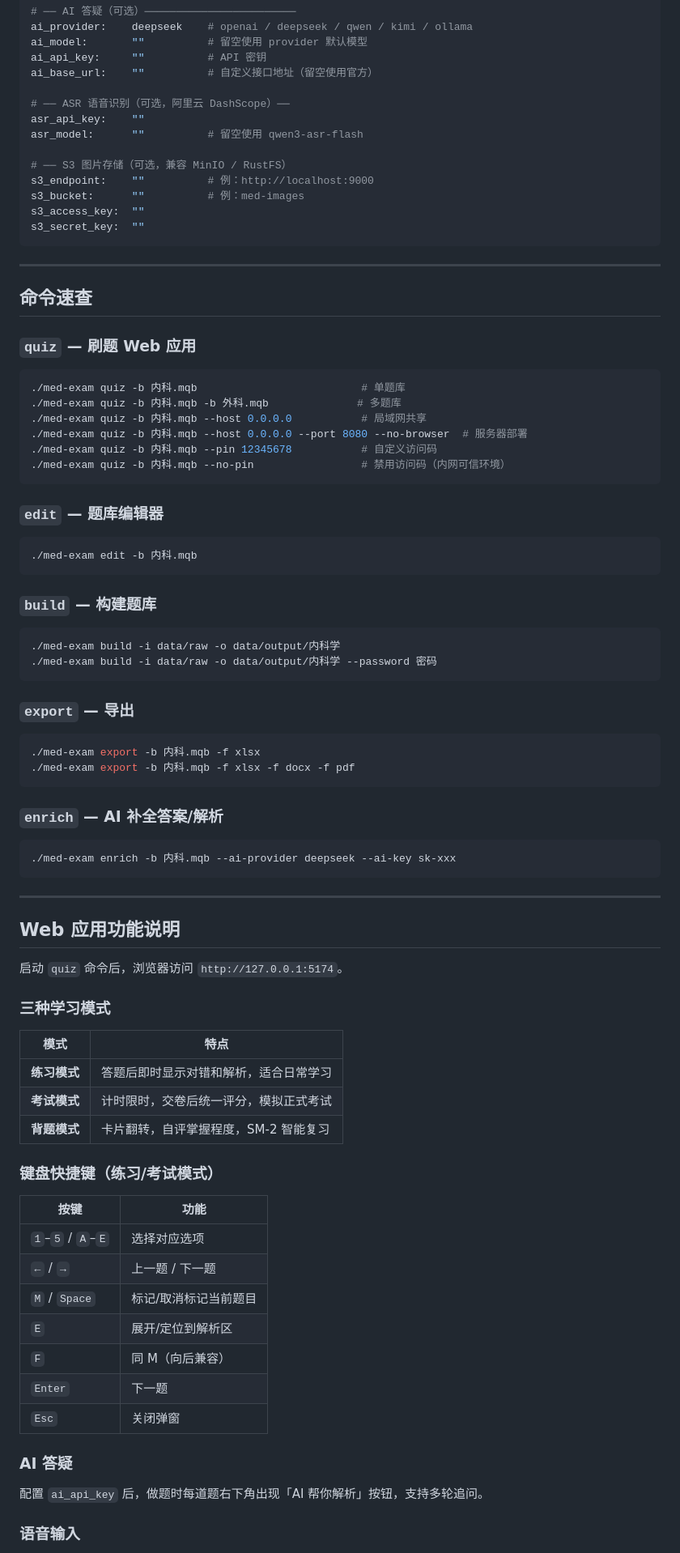
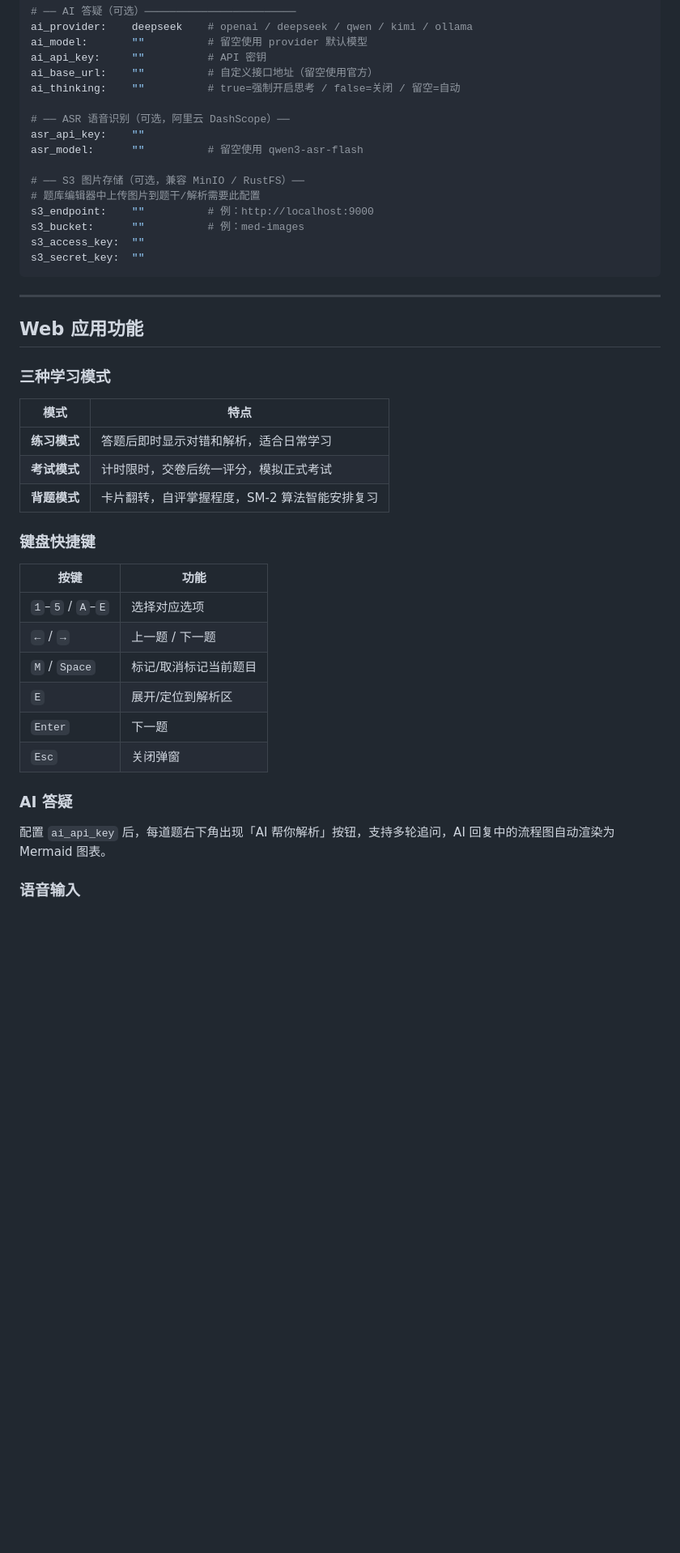
Before and after one commit to zyh001/med-exam-kit, a Markdown page: README.md, the part around one of its changes. Shown at 81% size. Drawn GitHub-style; blank space fills up the shorter version.

````diff
--- a/README.md
+++ b/README.md
@@ -212,12 +71,14 @@ ai_provider:    deepseek    # openai / deepseek / qwen / kimi / ollama
 ai_model:       ""          # 留空使用 provider 默认模型
 ai_api_key:     ""          # API 密钥
 ai_base_url:    ""          # 自定义接口地址（留空使用官方）
+ai_thinking:    ""          # true=强制开启思考 / false=关闭 / 留空=自动
 
 # ── ASR 语音识别（可选，阿里云 DashScope）──
 asr_api_key:    ""
 asr_model:      ""          # 留空使用 qwen3-asr-flash
 
-# ── S3 图片存储（可选，兼容 MinIO / RustFS）
+# ── S3 图片存储（可选，兼容 MinIO / RustFS）──
+# 题库编辑器中上传图片到题干/解析需要此配置
 s3_endpoint:    ""          # 例：http://localhost:9000
 s3_bucket:      ""          # 例：med-images
 s3_access_key:  ""
@@ -226,50 +87,7 @@ s3_secret_key:  ""
 
 ---
 
-## 命令速查
-
-### `quiz` — 刷题 Web 应用
-
-```bash
-./med-exam quiz -b 内科.mqb                          # 单题库
-./med-exam quiz -b 内科.mqb -b 外科.mqb              # 多题库
-./med-exam quiz -b 内科.mqb --host 0.0.0.0           # 局域网共享
-./med-exam quiz -b 内科.mqb --host 0.0.0.0 --port 8080 --no-browser  # 服务器部署
-./med-exam quiz -b 内科.mqb --pin 12345678           # 自定义访问码
-./med-exam quiz -b 内科.mqb --no-pin                 # 禁用访问码（内网可信环境）
-```
-
-### `edit` — 题库编辑器
-
-```bash
-./med-exam edit -b 内科.mqb
-```
-
-### `build` — 构建题库
-
-```bash
-./med-exam build -i data/raw -o data/output/内科学
-./med-exam build -i data/raw -o data/output/内科学 --password 密码
-```
-
-### `export` — 导出
-
-```bash
-./med-exam export -b 内科.mqb -f xlsx
-./med-exam export -b 内科.mqb -f xlsx -f docx -f pdf
-```
-
-### `enrich` — AI 补全答案/解析
-
-```bash
-./med-exam enrich -b 内科.mqb --ai-provider deepseek --ai-key sk-xxx
-```
-
----
-
-## Web 应用功能说明
-
-启动 `quiz` 命令后，浏览器访问 `http://127.0.0.1:5174`。
+## Web 应用功能
 
 ### 三种学习模式
 
@@ -277,9 +95,9 @@ s3_secret_key:  ""
 |------|------|
 | **练习模式** | 答题后即时显示对错和解析，适合日常学习 |
 | **考试模式** | 计时限时，交卷后统一评分，模拟正式考试 |
-| **背题模式** | 卡片翻转，自评掌握程度，SM-2 智能复习 |
+| **背题模式** | 卡片翻转，自评掌握程度，SM-2 算法智能安排复习 |
 
-### 键盘快捷键（练习/考试模式）
+### 键盘快捷键
 
 | 按键 | 功能 |
 |------|------|
@@ -287,13 +105,12 @@ s3_secret_key:  ""
 | `←` / `→` | 上一题 / 下一题 |
 | `M` / `Space` | 标记/取消标记当前题目 |
 | `E` | 展开/定位到解析区 |
-| `F` | 同 M（向后兼容） |
 | `Enter` | 下一题 |
 | `Esc` | 关闭弹窗 |
 
 ### AI 答疑
 
-配置 `ai_api_key` 后，做题时每道题右下角出现「AI 帮你解析」按钮，支持多轮追问。
+配置 `ai_api_key` 后，每道题右下角出现「AI 帮你解析」按钮，支持多轮追问，AI 回复中的流程图自动渲染为 Mermaid 图表。
 
 ### 语音输入
 
````
Also changed, not shown: other parts of README.md (+139 -186 lines).
